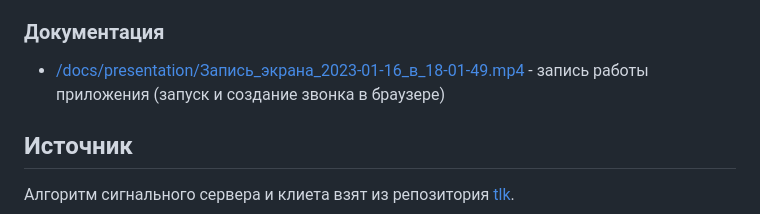
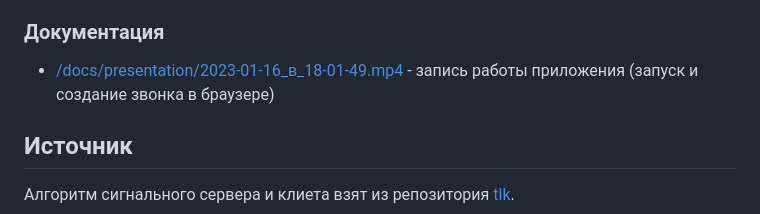
Before and after one commit to victor-kugay/hse-master-thesis-webrtc, a Markdown page: README.md, the part around the change. Drawn GitHub-style.

Commit message:
Поправил опечатку в README

```diff
--- a/README.md
+++ b/README.md
@@ -21,7 +21,7 @@ https://user-images.githubusercontent.com/58416487/212716077-0af2c10a-146a-42a6-
 
 ### Документация
 
-- [/docs/presentation/Запись_экрана_2023-01-16_в_18-01-49.mp4](./docs/presentation/Запись_экрана_2023-01-16_в_18-01-49.mp4) - запись работы приложения (запуск и создание звонка в браузере)
+- [/docs/presentation/2023-01-16_в_18-01-49.mp4](./docs/presentation/2023-01-16_в_18-01-49.mp4) - запись работы приложения (запуск и создание звонка в браузере)
 
 ## Источник
 
```
